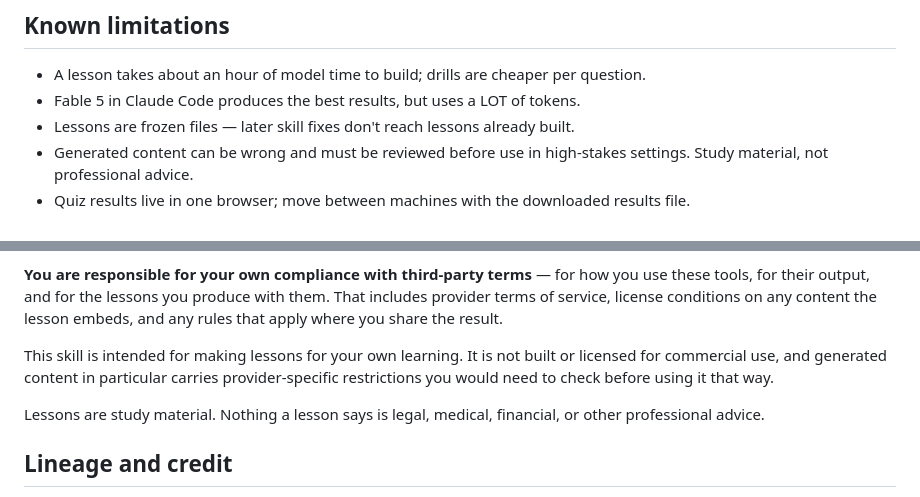
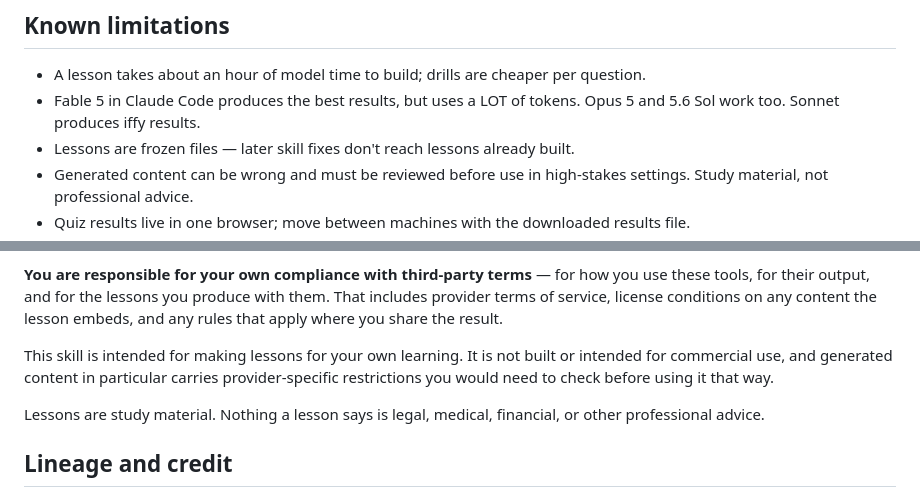
Before and after one commit to ds-vibe/teach-me, a Markdown page: README.md, 2 parts joined by grey strips. Rendered like a GitHub page.

```diff
--- a/README.md
+++ b/README.md
@@ -57,7 +57,7 @@ Rich AI images means photography-quality. Even without these, you'll still get v
 ## Known limitations
 
 - A lesson takes about an hour of model time to build; drills are cheaper per question.
-- Fable 5 in Claude Code produces the best results, but uses a LOT of tokens.
+- Fable 5 in Claude Code produces the best results, but uses a LOT of tokens. Opus 5 and 5.6 Sol work too. Sonnet produces iffy results.
 - Lessons are frozen files — later skill fixes don't reach lessons already built.
 - Generated content can be wrong and must be reviewed before use in high-stakes settings. Study material, not professional advice.
 - Quiz results live in one browser; move between machines with the downloaded results file.
@@ -86,7 +86,7 @@ This skill can use **your own accounts with third-party services**, with your pe
 
 **You are responsible for your own compliance with third-party terms** — for how you use these tools, for their output, and for the lessons you produce with them. That includes provider terms of service, license conditions on any content the lesson embeds, and any rules that apply where you share the result.
 
-This skill is intended for making lessons for your own learning. It is not built or licensed for commercial use, and generated content in particular carries provider-specific restrictions you would need to check before using it that way.
+This skill is intended for making lessons for your own learning. It is not built or intended for commercial use, and generated content in particular carries provider-specific restrictions you would need to check before using it that way.
 
 Lessons are study material. Nothing a lesson says is legal, medical, financial, or other professional advice.
 
```
